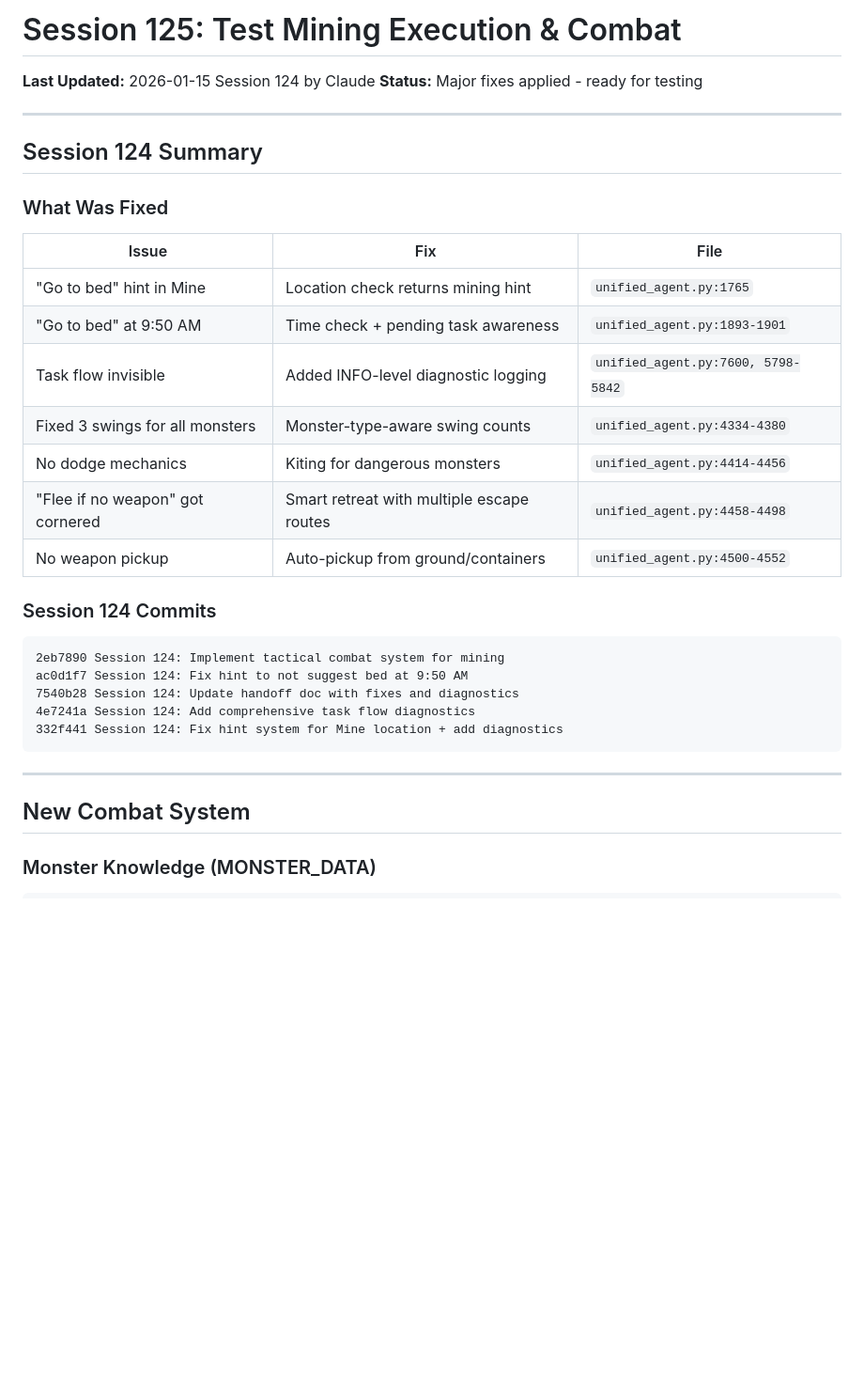
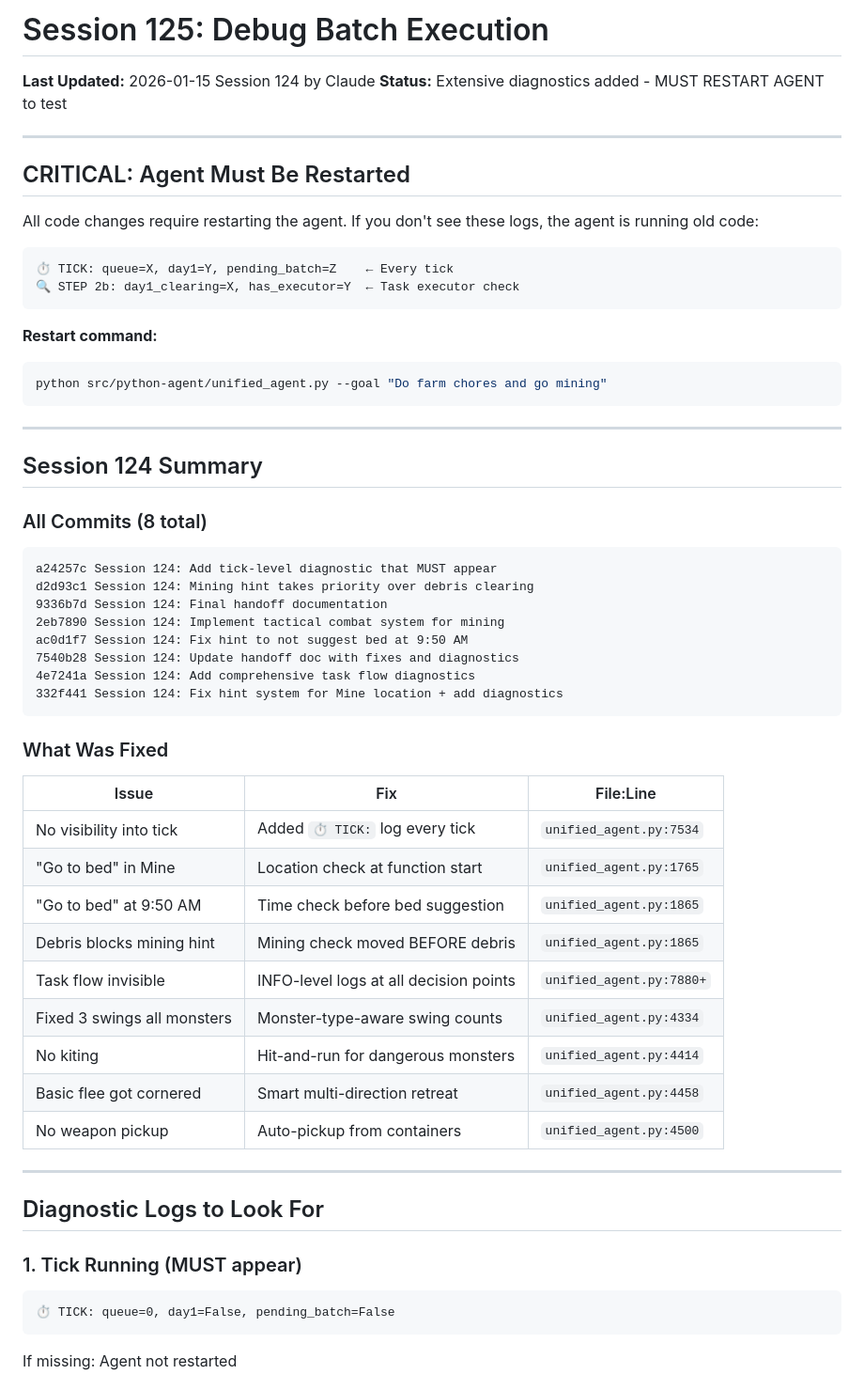
Before and after one commit to sandahltim/StardewAI, a Markdown page: docs/NEXT_SESSION.md, the part around one of its changes. Shown at 94% size. GitHub-like rendering; blank space fills up the shorter version.

````diff
--- a/docs/NEXT_SESSION.md
+++ b/docs/NEXT_SESSION.md
@@ -1,27 +1,34 @@
-# Session 125: Test Mining Execution & Combat
+# Session 125: Debug Batch Execution
 
 **Last Updated:** 2026-01-15 Session 124 by Claude
-**Status:** Major fixes applied - ready for testing
+**Status:** Extensive diagnostics added - MUST RESTART AGENT to test
+
+---
+
+## CRITICAL: Agent Must Be Restarted
+
+All code changes require restarting the agent. If you don't see these logs, the agent is running old code:
+
+```
+⏱️ TICK: queue=X, day1=Y, pending_batch=Z    ← Every tick
+🔍 STEP 2b: day1_clearing=X, has_executor=Y  ← Task executor check
+```
+
+**Restart command:**
+```bash
+python src/python-agent/unified_agent.py --goal "Do farm chores and go mining"
+```
 
 ---
 
 ## Session 124 Summary
 
-### What Was Fixed
-
-| Issue | Fix | File |
-|-------|-----|------|
-| "Go to bed" hint in Mine | Location check returns mining hint | `unified_agent.py:1765` |
-| "Go to bed" at 9:50 AM | Time check + pending task awareness | `unified_agent.py:1893-1901` |
-| Task flow invisible | Added INFO-level diagnostic logging | `unified_agent.py:7600, 5798-5842` |
-| Fixed 3 swings for all monsters | Monster-type-aware swing counts | `unified_agent.py:4334-4380` |
-| No dodge mechanics | Kiting for dangerous monsters | `unified_agent.py:4414-4456` |
-| "Flee if no weapon" got cornered | Smart retreat with multiple escape routes | `unified_agent.py:4458-4498` |
-| No weapon pickup | Auto-pickup from ground/containers | `unified_agent.py:4500-4552` |
-
-### Session 124 Commits
+### All Commits (8 total)
 
 ```
+a24257c Session 124: Add tick-level diagnostic that MUST appear
+d2d93c1 Session 124: Mining hint takes priority over debris clearing
+9336b7d Session 124: Final handoff documentation
 2eb7890 Session 124: Implement tactical combat system for mining
 ac0d1f7 Session 124: Fix hint to not suggest bed at 9:50 AM
 7540b28 Session 124: Update handoff doc with fixes and diagnostics
@@ -29,9 +36,27 @@ ac0d1f7 Session 124: Fix hint to not suggest bed at 9:50 AM
 332f441 Session 124: Fix hint system for Mine location + add diagnostics
 ```
 
+### What Was Fixed
+
+| Issue | Fix | File:Line |
+|-------|-----|-----------|
+| No visibility into tick | Added `⏱️ TICK:` log every tick | `unified_agent.py:7534` |
+| "Go to bed" in Mine | Location check at function start | `unified_agent.py:1765` |
+| "Go to bed" at 9:50 AM | Time check before bed suggestion | `unified_agent.py:1865` |
+| Debris blocks mining hint | Mining check moved BEFORE debris | `unified_agent.py:1865` |
+| Task flow invisible | INFO-level logs at all decision points | `unified_agent.py:7880+` |
+| Fixed 3 swings all monsters | Monster-type-aware swing counts | `unified_agent.py:4334` |
+| No kiting | Hit-and-run for dangerous monsters | `unified_agent.py:4414` |
+| Basic flee got cornered | Smart multi-direction retreat | `unified_agent.py:4458` |
+| No weapon pickup | Auto-pickup from containers | `unified_agent.py:4500` |
+
 ---
 
-## New Combat System
+## Diagnostic Logs to Look For
 
-### Monster Knowledge (MONSTER_DATA)
+### 1. Tick Running (MUST appear)
+```
+⏱️ TICK: queue=0, day1=False, pending_batch=False
+```
+If missing: Agent not restarted
 
````
Also changed, not shown: other parts of docs/NEXT_SESSION.md (+90 -157 lines).
